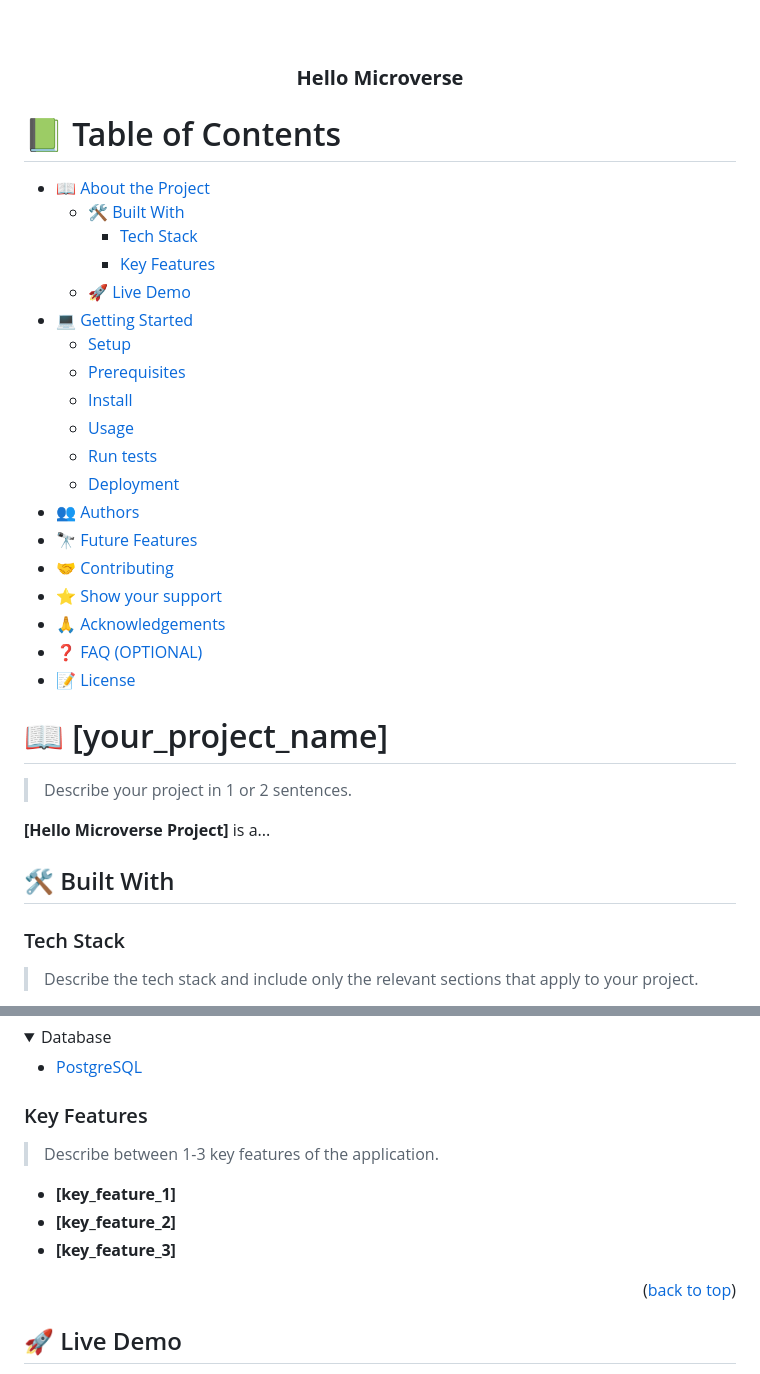
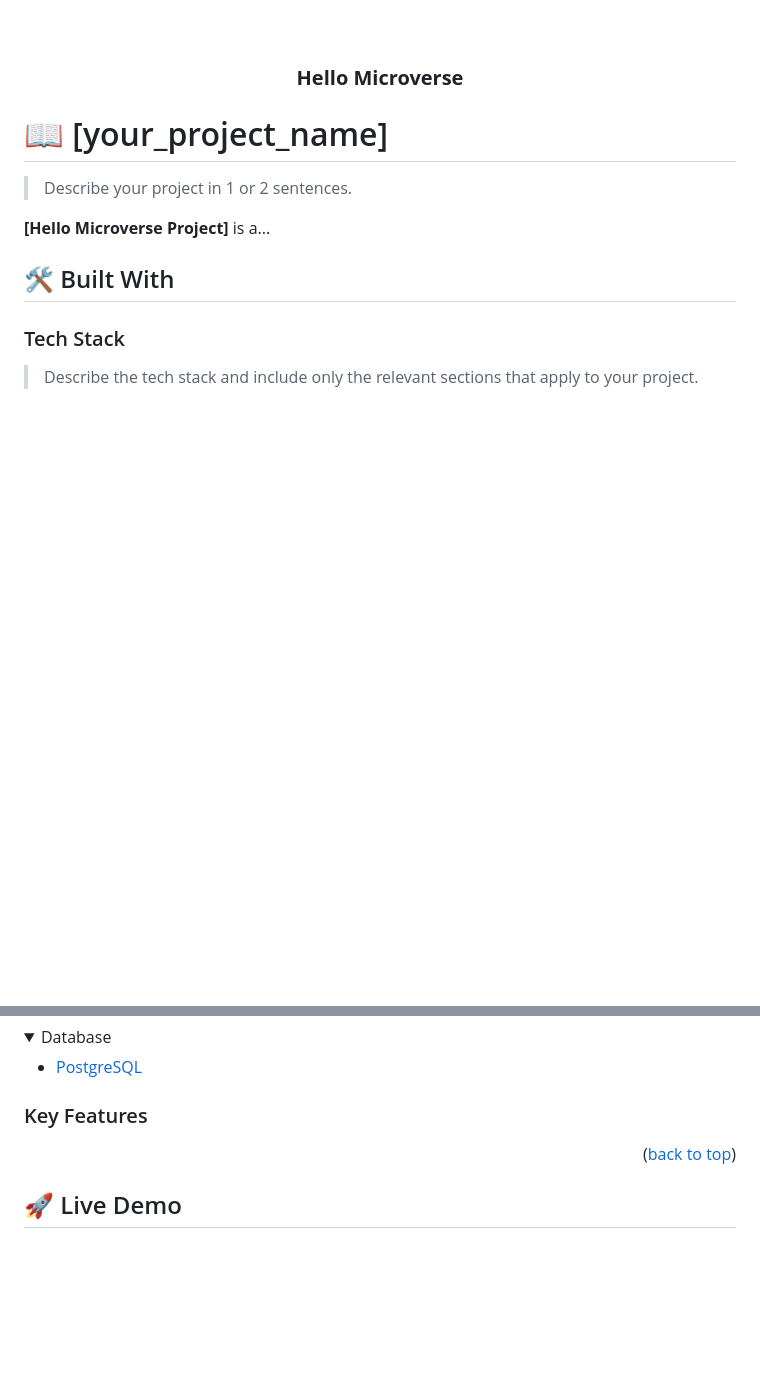
Before and after one commit to abbosali01/HelloMicroverse, a Markdown page: README.md, 2 parts joined by grey strips. GitHub-like rendering; folded sections open; blank space fills up the shorter version.

```diff
--- a/README.md
+++ b/README.md
@@ -13,27 +13,6 @@
 
 <!-- TABLE OF CONTENTS -->
 
-# 📗 Table of Contents
-
-- [📖 About the Project](#about-project)
-  - [🛠 Built With](#built-with)
-    - [Tech Stack](#tech-stack)
-    - [Key Features](#key-features)
-  - [🚀 Live Demo](#live-demo)
-- [💻 Getting Started](#getting-started)
-  - [Setup](#setup)
-  - [Prerequisites](#prerequisites)
-  - [Install](#install)
-  - [Usage](#usage)
-  - [Run tests](#run-tests)
-  - [Deployment](#triangular_flag_on_post-deployment)
-- [👥 Authors](#authors)
-- [🔭 Future Features](#future-features)
-- [🤝 Contributing](#contributing)
-- [⭐️ Show your support](#support)
-- [🙏 Acknowledgements](#acknowledgements)
-- [❓ FAQ (OPTIONAL)](#faq)
-- [📝 License](#license)
 
 <!-- PROJECT DESCRIPTION -->
 
@@ -74,11 +53,7 @@
 
 ### Key Features <a name="key-features"></a>
 
-> Describe between 1-3 key features of the application.
 
-- **[key_feature_1]**
-- **[key_feature_2]**
-- **[key_feature_3]**
 
 <p align="right">(<a href="#readme-top">back to top</a>)</p>
 
```
